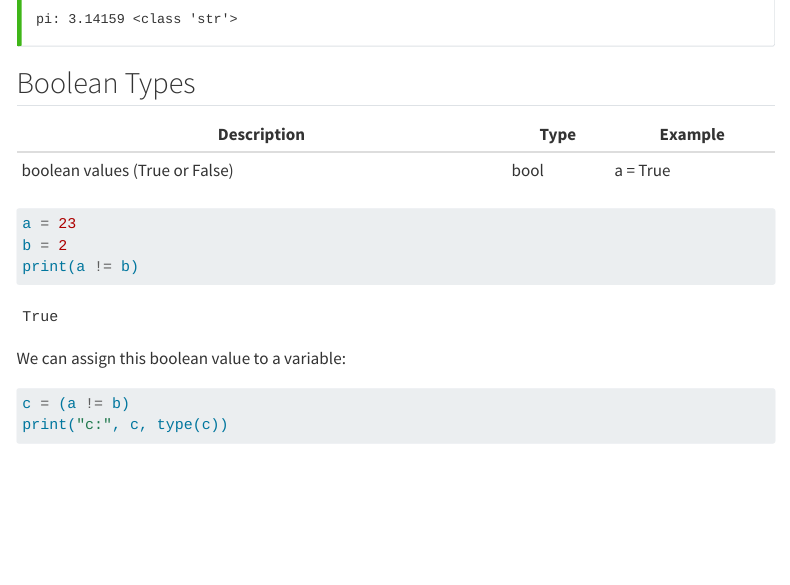
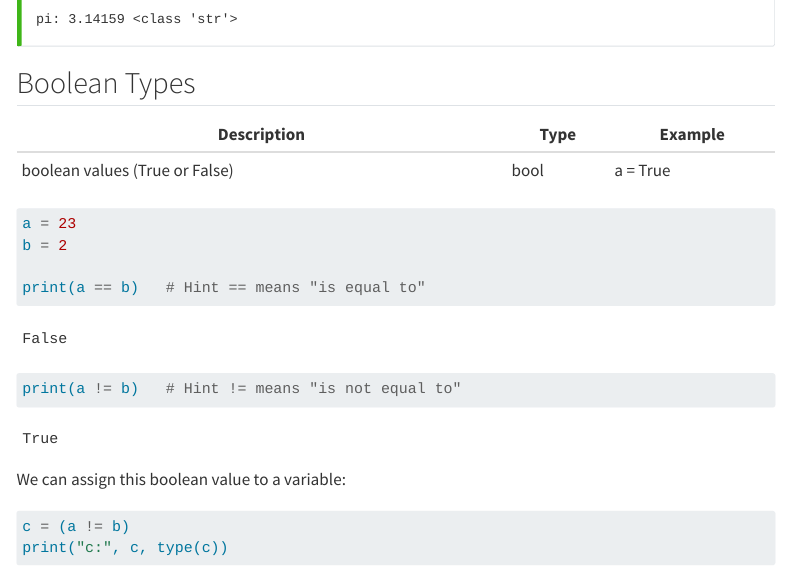
Before and after one commit to Bristol-Training/intro-python-1, a Quarto document (pages/031-basic-data-types.qmd): the page in a window 1100 px wide, from 1280 px down. Rendered offline with R 4.5, knitr and Pandoc in place of Quarto, with nearby package versions; menus at the side of the page are left out.

Commit message:
Enhance Python boolean comparison examples
Added example for equality and inequality comparison in Python.

````diff
--- a/pages/031-basic-data-types.qmd
+++ b/pages/031-basic-data-types.qmd
@@ -59,7 +59,9 @@ boolean values (True or False)    | bool     | a = True
 ```{python}
 a = 23
 b = 2
-print(a != b)
+
+print(a == b)   # Hint == means "is equal to"
+print(a != b)   # Hint != means "is not equal to"
 ```
 
 We can assign this boolean value to a variable:
````
